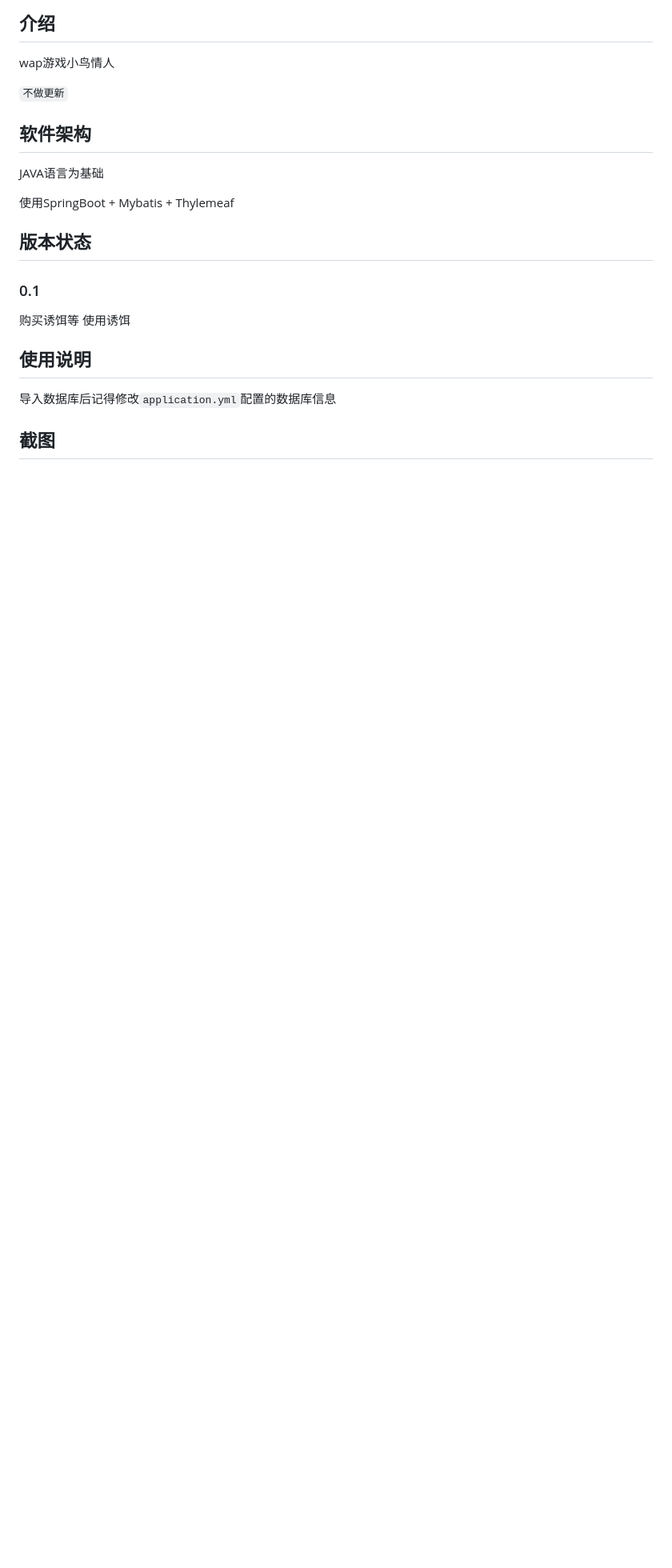
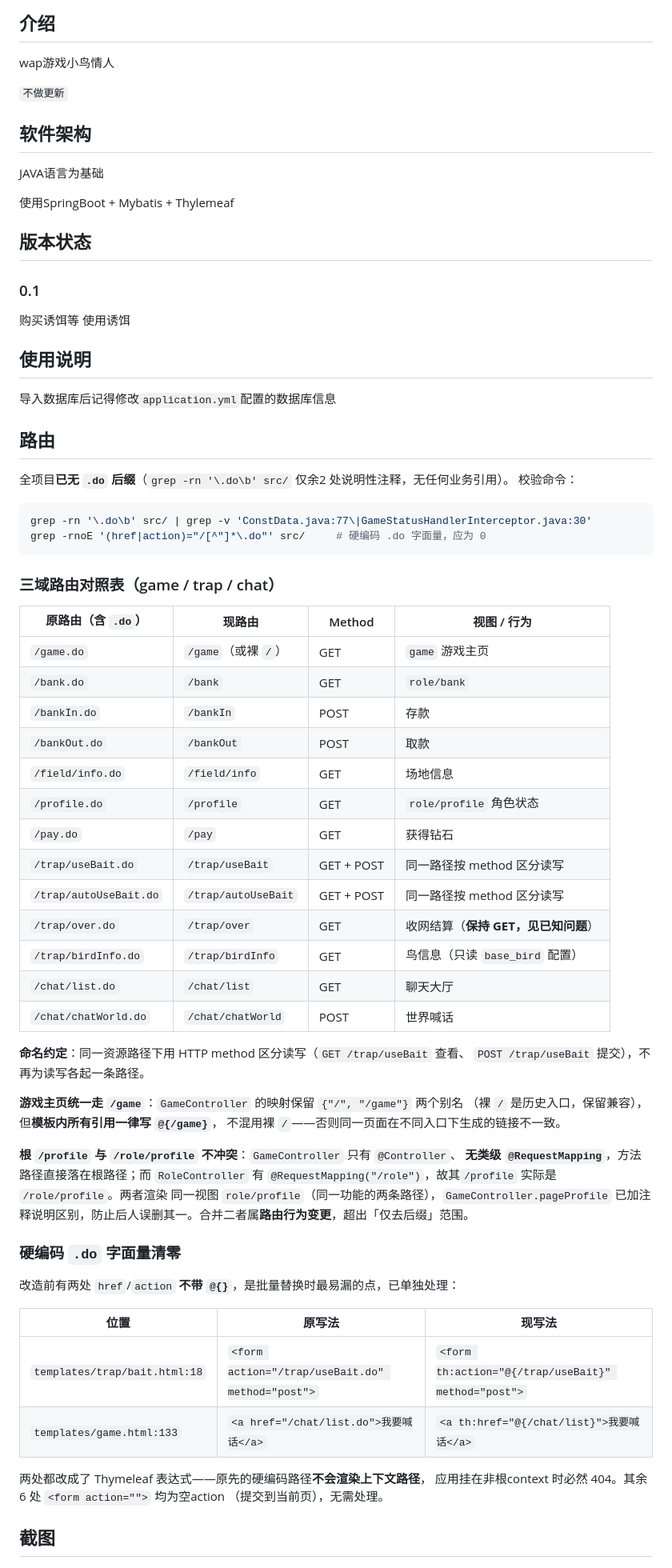
Before and after one commit to HugoRun/game-bird, a Markdown page: README.md, the part around one of its changes. Shown at 80% size. GitHub-like rendering; blank space fills up the shorter version.

````diff
--- a/README.md
+++ b/README.md
@@ -23,6 +23,60 @@ JAVA语言为基础
 
 导入数据库后记得修改`application.yml`配置的数据库信息
 
+
+## 路由
+
+全项目**已无 `.do` 后缀**（`grep -rn '\.do\b' src/` 仅余2 处说明性注释，无任何业务引用）。
+校验命令：
+
+```bash
+grep -rn '\.do\b' src/ | grep -v 'ConstData.java:77\|GameStatusHandlerInterceptor.java:30'
+grep -rnoE '(href|action)="/[^"]*\.do"' src/     # 硬编码 .do 字面量，应为 0
+```
+
+### 三域路由对照表（game / trap / chat）
+
+| 原路由（含 `.do`） | 现路由 | Method | 视图 / 行为 |
+|---|---|---|---|
+| `/game.do` | `/game`（或裸 `/`） | GET | `game` 游戏主页 |
+| `/bank.do` | `/bank` | GET | `role/bank` |
+| `/bankIn.do` | `/bankIn` | POST | 存款 |
+| `/bankOut.do` | `/bankOut` | POST | 取款 |
+| `/field/info.do` | `/field/info` | GET | 场地信息 |
+| `/profile.do` | `/profile` | GET | `role/profile` 角色状态 |
+| `/pay.do` | `/pay` | GET | 获得钻石 |
+| `/trap/useBait.do` | `/trap/useBait` | GET + POST | 同一路径按 method 区分读写 |
+| `/trap/autoUseBait.do` | `/trap/autoUseBait` | GET + POST | 同一路径按 method 区分读写 |
+| `/trap/over.do` | `/trap/over` | GET | 收网结算（**保持 GET，见已知问题**） |
+| `/trap/birdInfo.do` | `/trap/birdInfo` | GET | 鸟信息（只读 `base_bird` 配置） |
+| `/chat/list.do` | `/chat/list` | GET | 聊天大厅 |
+| `/chat/chatWorld.do` | `/chat/chatWorld` | POST | 世界喊话 |
+
+**命名约定**：同一资源路径下用 HTTP method 区分读写（`GET /trap/useBait` 查看、
+`POST /trap/useBait` 提交），不再为读写各起一条路径。
+
+**游戏主页统一走 `/game`**：`GameController` 的映射保留 `{"/", "/game"}` 两个别名
+（裸 `/` 是历史入口，保留兼容），但**模板内所有引用一律写 `@{/game}`**，
+不混用裸 `/`——否则同一页面在不同入口下生成的链接不一致。
+
+**根 `/profile` 与 `/role/profile` 不冲突**：`GameController` 只有 `@Controller`、
+**无类级 `@RequestMapping`**，方法路径直接落在根路径；而 `RoleController` 有
+`@RequestMapping("/role")`，故其`/profile` 实际是 `/role/profile`。两者渲染
+同一视图 `role/profile`（同一功能的两条路径），`GameController.pageProfile`
+已加注释说明区别，防止后人误删其一。合并二者属**路由行为变更**，超出「仅去后缀」范围。
+
+### 硬编码 `.do` 字面量清零
+
+改造前有两处 `href`/`action` **不带 `@{}`**，是批量替换时最易漏的点，已单独处理：
+
+| 位置 | 原写法 | 现写法 |
+|---|---|---|
+| `templates/trap/bait.html:18` | `<form action="/trap/useBait.do" method="post">` | `<form th:action="@{/trap/useBait}" method="post">` |
+| `templates/game.html:133` | `<a href="/chat/list.do">我要喊话</a>` | `<a th:href="@{/chat/list}">我要喊话</a>` |
+
+两处都改成了 Thymeleaf 表达式——原先的硬编码路径**不会渲染上下文路径**，
+应用挂在非根context 时必然 404。其余 6 处 `<form action="">` 均为空action
+（提交到当前页），无需处理。
 
 ## 截图
 
````
Also changed, not shown: other parts of README.md (+16 -6 lines), docker/README.md (+38 -0 lines).
